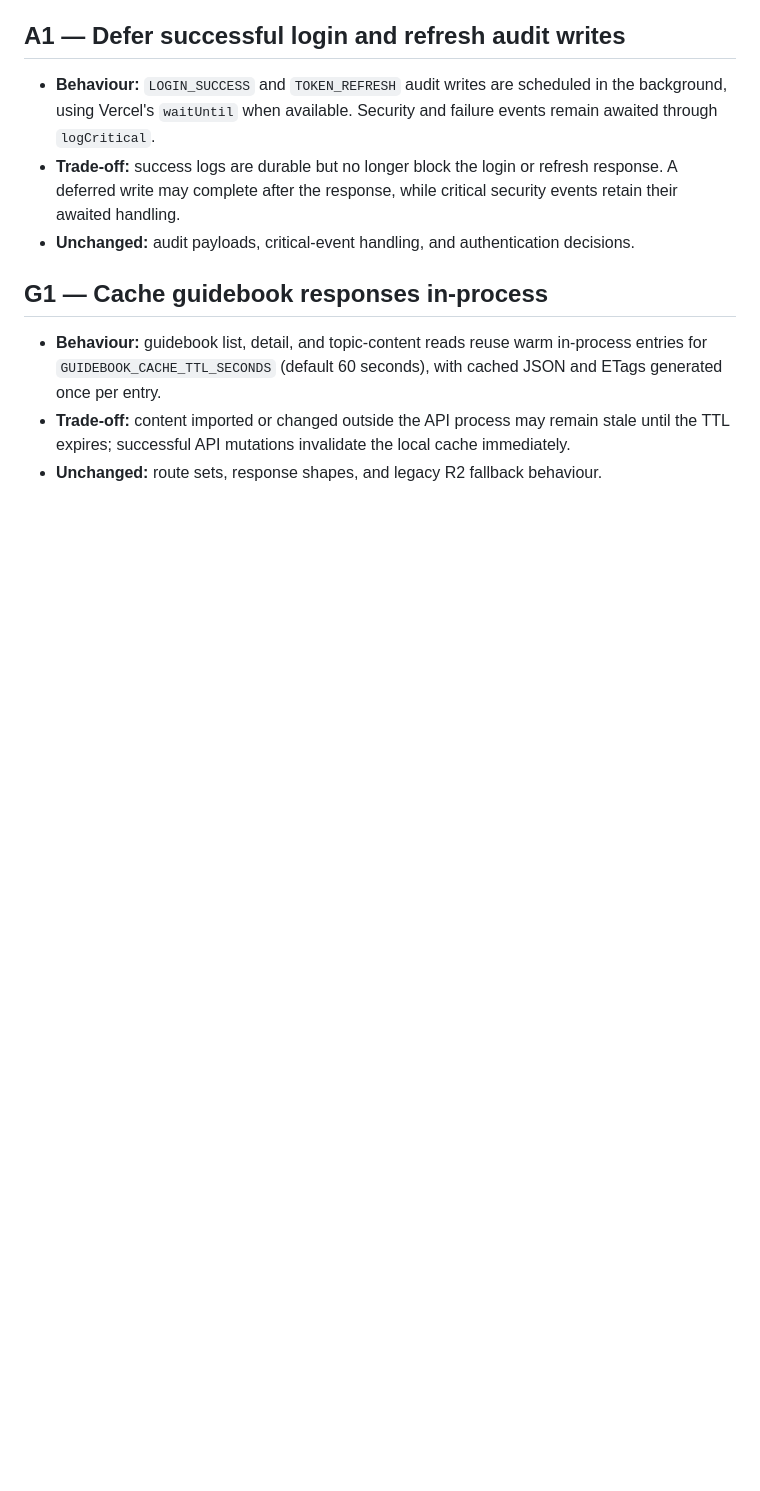
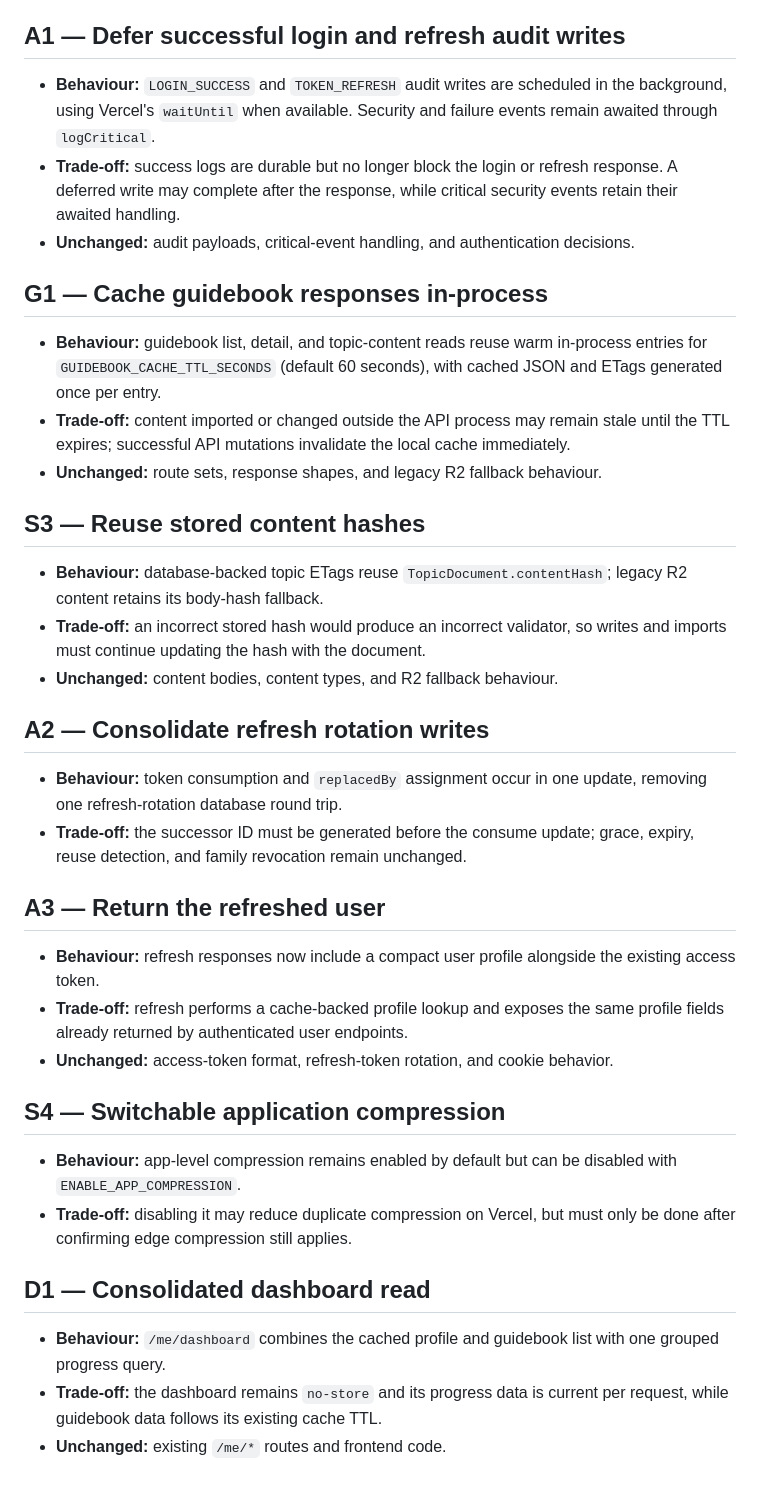
Before and after one commit to Yash7256/designers-room-backend, a Markdown page: docs/perf-decisions.md, the part around the change. GitHub-like rendering; blank space fills up the shorter version.

Commit message:
V1: record remaining performance trade-offs

```diff
--- a/docs/perf-decisions.md
+++ b/docs/perf-decisions.md
@@ -71,3 +71,41 @@ Behaviour trade-offs made during the speed pass.
   stale until the TTL expires; successful API mutations invalidate the local
   cache immediately.
 - **Unchanged:** route sets, response shapes, and legacy R2 fallback behaviour.
+
+## S3 — Reuse stored content hashes
+
+- **Behaviour:** database-backed topic ETags reuse `TopicDocument.contentHash`;
+  legacy R2 content retains its body-hash fallback.
+- **Trade-off:** an incorrect stored hash would produce an incorrect validator,
+  so writes and imports must continue updating the hash with the document.
+- **Unchanged:** content bodies, content types, and R2 fallback behaviour.
+
+## A2 — Consolidate refresh rotation writes
+
+- **Behaviour:** token consumption and `replacedBy` assignment occur in one
+  update, removing one refresh-rotation database round trip.
+- **Trade-off:** the successor ID must be generated before the consume update;
+  grace, expiry, reuse detection, and family revocation remain unchanged.
+
+## A3 — Return the refreshed user
+
+- **Behaviour:** refresh responses now include a compact user profile alongside
+  the existing access token.
+- **Trade-off:** refresh performs a cache-backed profile lookup and exposes the
+  same profile fields already returned by authenticated user endpoints.
+- **Unchanged:** access-token format, refresh-token rotation, and cookie behavior.
+
+## S4 — Switchable application compression
+
+- **Behaviour:** app-level compression remains enabled by default but can be
+  disabled with `ENABLE_APP_COMPRESSION`.
+- **Trade-off:** disabling it may reduce duplicate compression on Vercel, but
+  must only be done after confirming edge compression still applies.
+
+## D1 — Consolidated dashboard read
+
+- **Behaviour:** `/me/dashboard` combines the cached profile and guidebook list
+  with one grouped progress query.
+- **Trade-off:** the dashboard remains `no-store` and its progress data is
+  current per request, while guidebook data follows its existing cache TTL.
+- **Unchanged:** existing `/me/*` routes and frontend code.
```
